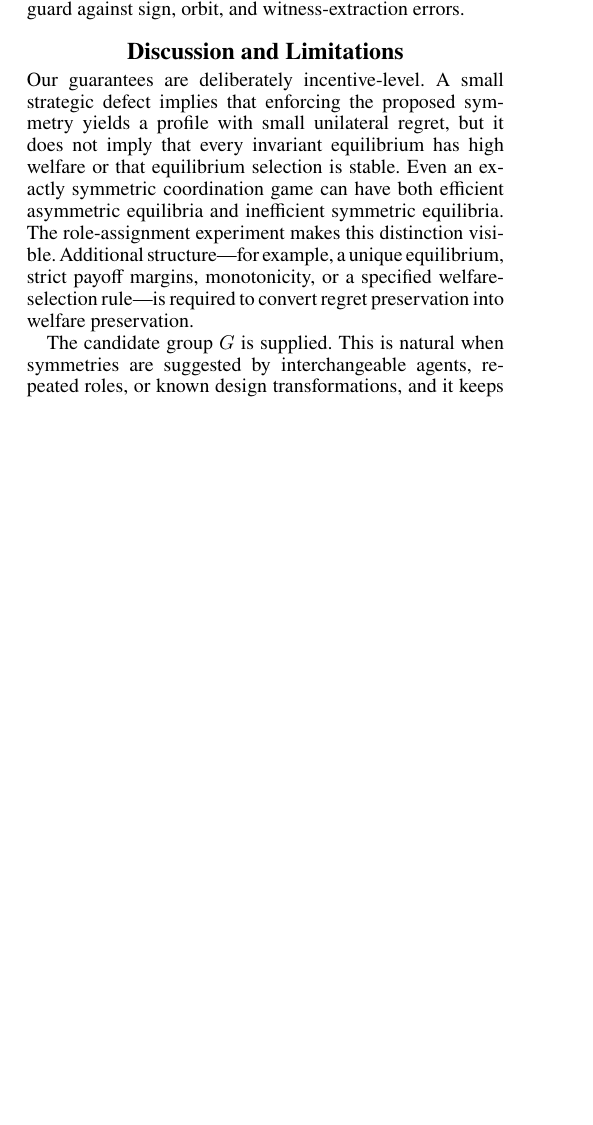
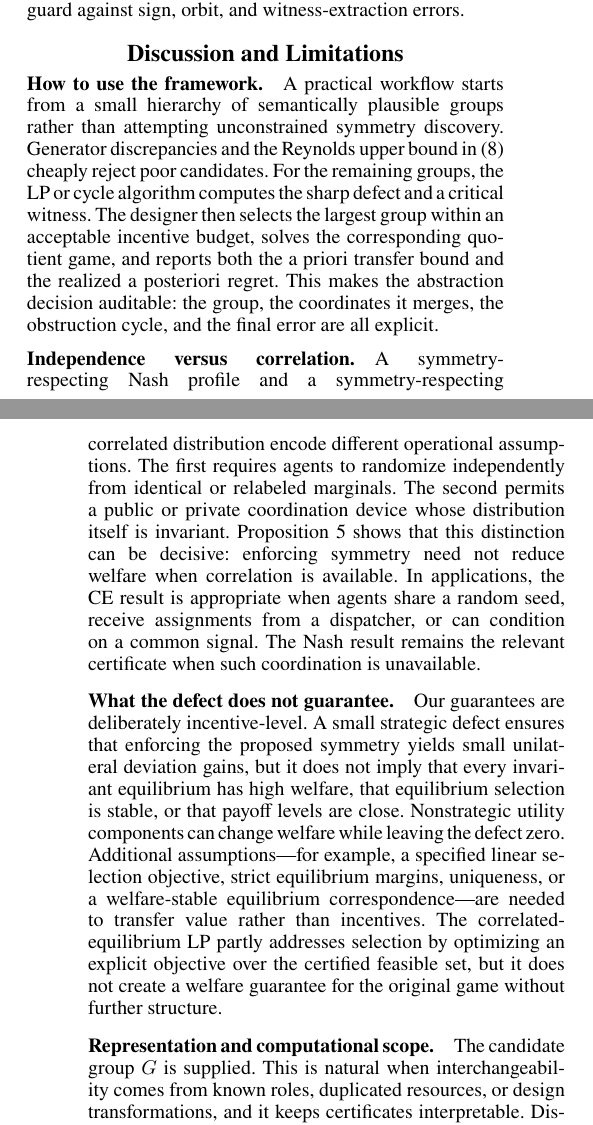
Before and after one commit to jingxuxie/game-almost-symmetric, a LaTeX paper (paper/main.tex, which reads paper/sections/07_discussion.tex): part of one column of page 8 of 13 before the commit and two parts of the columns of pages 8 and 9 of 13 after it, the two joined at a grey line, cut so that both start at the same text, the shorter picture padded with empty space. Compiled offline with pdfLaTeX; a missing bibliography style is replaced by a similar one.

Commit message:
Expand practical guidance and limitations

```diff
--- a/paper/sections/07_discussion.tex
+++ b/paper/sections/07_discussion.tex
@@ -1,10 +1,14 @@
 \section{Discussion and Limitations}
 
-Our guarantees are deliberately incentive-level.  A small strategic defect implies that enforcing the proposed symmetry yields a profile with small unilateral regret, but it does not imply that every invariant equilibrium has high welfare or that equilibrium selection is stable.  Even an exactly symmetric coordination game can have both efficient asymmetric equilibria and inefficient symmetric equilibria.  The role-assignment experiment makes this distinction visible.  Additional structure---for example, a unique equilibrium, strict payoff margins, monotonicity, or a specified welfare-selection rule---is required to convert regret preservation into welfare preservation.
+\paragraph{How to use the framework.}
+A practical workflow starts from a small hierarchy of semantically plausible groups rather than attempting unconstrained symmetry discovery.  Generator discrepancies and the Reynolds upper bound in \eqref{eq:screening-bounds} cheaply reject poor candidates.  For the remaining groups, the LP or cycle algorithm computes the sharp defect and a critical witness.  The designer then selects the largest group within an acceptable incentive budget, solves the corresponding quotient game, and reports both the a priori transfer bound and the realized a posteriori regret.  This makes the abstraction decision auditable: the group, the coordinates it merges, the obstruction cycle, and the final error are all explicit.
 
-The candidate group $G$ is supplied.  This is natural when symmetries are suggested by interchangeable agents, repeated roles, or known design transformations, and it keeps the statistical and computational certificates auditable.  Discovering the best approximate relabeling group is a harder combinatorial problem.  The cycle witness from Theorem~\ref{thm:cycle} may be useful for that task: it identifies the small collection of orbit identifications and unilateral comparisons responsible for the current defect, suggesting split-or-merge heuristics for refining a candidate group.
+\paragraph{Independence versus correlation.}
+A symmetry-respecting Nash profile and a symmetry-respecting correlated distribution encode different operational assumptions.  The first requires agents to randomize independently from identical or relabeled marginals.  The second permits a public or private coordination device whose distribution itself is invariant.  Proposition~\ref{prop:role-correlation} shows that this distinction can be decisive: enforcing symmetry need not reduce welfare when correlation is available.  In applications, the CE result is appropriate when agents share a random seed, receive assignments from a dispatcher, or can condition on a common signal.  The Nash result remains the relevant certificate when such coordination is unavailable.
 
-The projection algorithms operate on explicit normal-form tables.  Their complexity is polynomial in the table size but therefore exponential in the number of players for compactly represented games.  Extending the orbit and cycle constructions to polymatrix, graphical, stochastic, and extensive-form games is an important direction.  In particular, one would like a local strategic defect that composes over factors or information sets rather than materializing every joint action.
+\paragraph{What the defect does not guarantee.}
+Our guarantees are deliberately incentive-level.  A small strategic defect ensures that enforcing the proposed symmetry yields small unilateral deviation gains, but it does not imply that every invariant equilibrium has high welfare, that equilibrium selection is stable, or that payoff levels are close.  Nonstrategic utility components can change welfare while leaving the defect zero.  Additional assumptions---for example, a specified linear selection objective, strict equilibrium margins, uniqueness, or a welfare-stable equilibrium correspondence---are needed to transfer value rather than incentives.  The correlated-equilibrium LP partly addresses selection by optimizing an explicit objective over the certified feasible set, but it does not create a welfare guarantee for the original game without further structure.
 
-General-sum equilibrium computation remains difficult after projection.  Our general theorem establishes existence and transfer, while the strongest end-to-end algorithms use two-player zero-sum games.  Correlated equilibrium, coarse correlated equilibrium, and potential-game subclasses may provide tractable general-sum extensions because their equilibrium conditions are linear or convex.
+\paragraph{Representation and computational scope.}
+The candidate group $G$ is supplied.  This is natural when interchangeability comes from known roles, duplicated resources, or design transformations, and it keeps certificates interpretable.  Discovering the best relabeling group is a harder combinatorial problem.  Critical cycles may support refinement heuristics: repeatedly split an orbit or remove a generator implicated in the current obstruction.  The projection algorithms are polynomial in an explicit normal-form table and therefore exponential in the number of players for compact representations.  Extending the incentive graph to polymatrix, graphical, stochastic, and extensive-form games will require local defects that compose over factors or information sets.
 
```
Also changed, not shown: paper/sections/07_discussion.tex (4 more changed lines).
